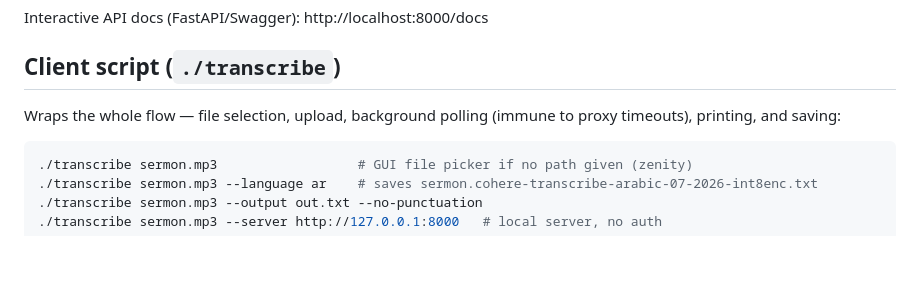
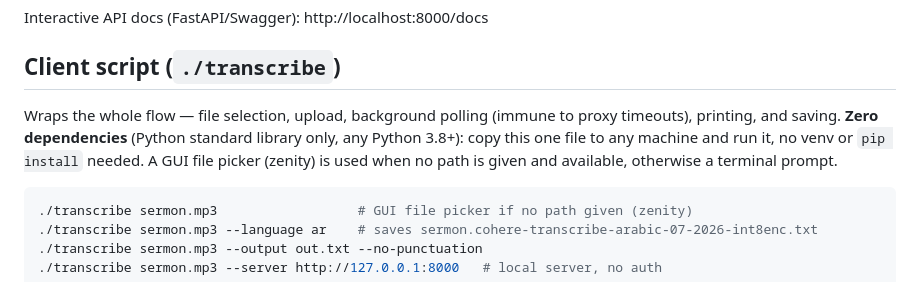
Before and after one commit to longlanky/coherent-language, a Markdown page: README.md, the part around the change. Drawn GitHub-style; blank space fills up the shorter version.

Commit message:
Document transcribe client portability (stdlib-only)

````diff
--- a/README.md
+++ b/README.md
@@ -107,7 +107,10 @@ Interactive API docs (FastAPI/Swagger): http://localhost:8000/docs
 ## Client script (`./transcribe`)
 
 Wraps the whole flow — file selection, upload, background polling (immune to
-proxy timeouts), printing, and saving:
+proxy timeouts), printing, and saving. **Zero dependencies** (Python standard
+library only, any Python 3.8+): copy this one file to any machine and run it,
+no venv or `pip install` needed. A GUI file picker (zenity) is used when no
+path is given and available, otherwise a terminal prompt.
 
 ```bash
 ./transcribe sermon.mp3                  # GUI file picker if no path given (zenity)
````
